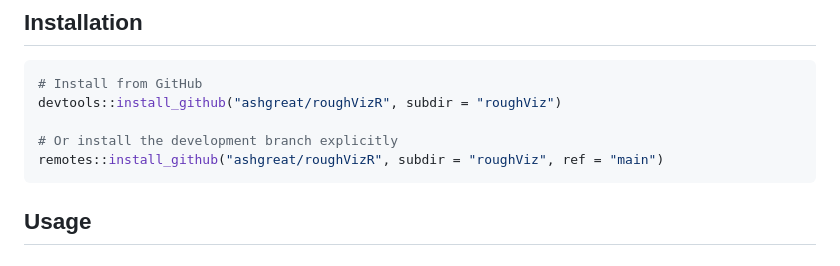
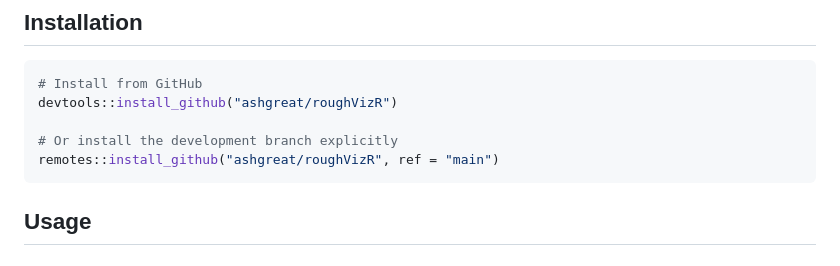
Before and after one commit to ashgreat/roughVizR, a Markdown page: README.md, the part around the change. Rendered like a GitHub page.

Commit message:
Fix install instructions

````diff
--- a/README.md
+++ b/README.md
@@ -34,10 +34,10 @@ Create beautiful hand-drawn style charts directly in R! This package provides R
 
 ```r
 # Install from GitHub
-devtools::install_github("ashgreat/roughVizR", subdir = "roughViz")
+devtools::install_github("ashgreat/roughVizR")
 
 # Or install the development branch explicitly
-remotes::install_github("ashgreat/roughVizR", subdir = "roughViz", ref = "main")
+remotes::install_github("ashgreat/roughVizR", ref = "main")
 ```
 
 ## Usage
````
